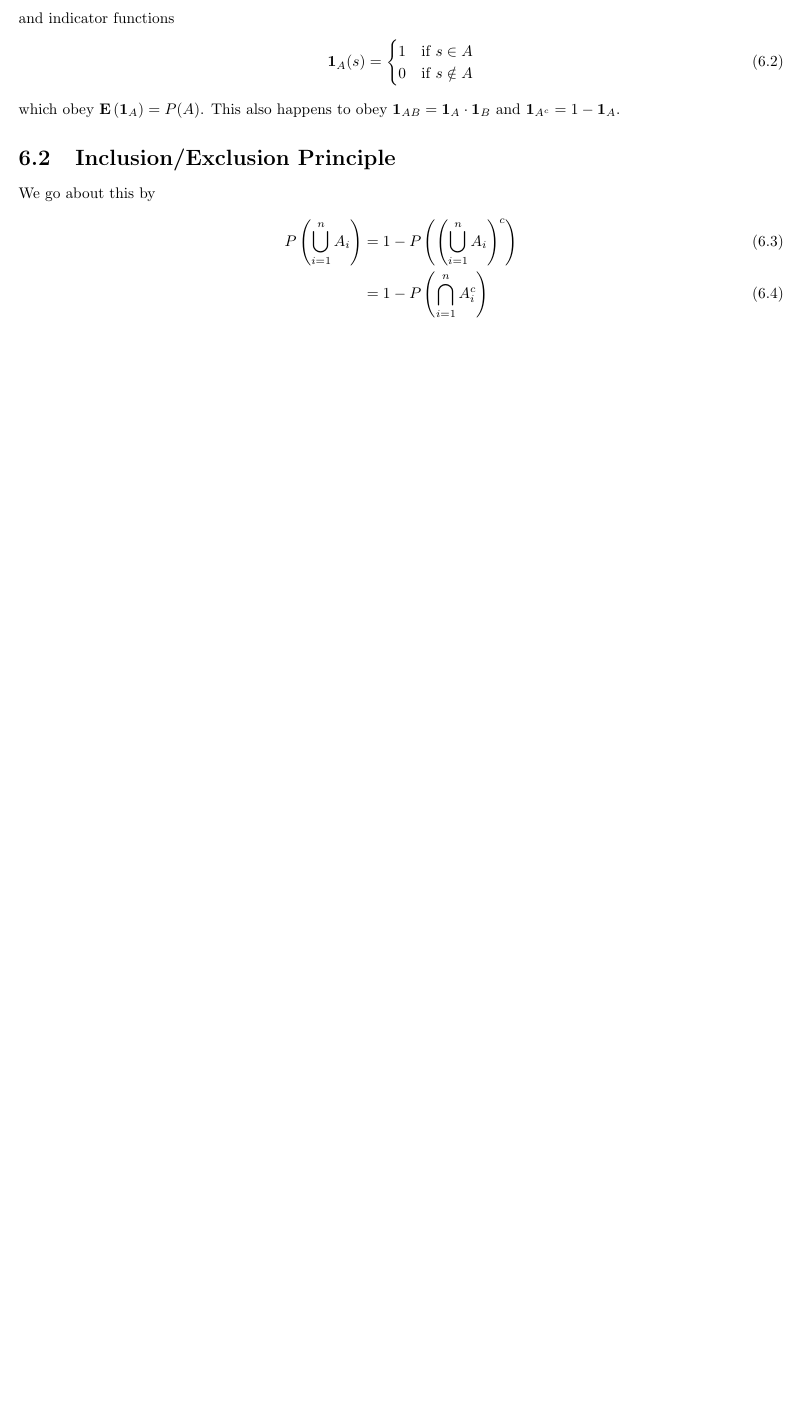
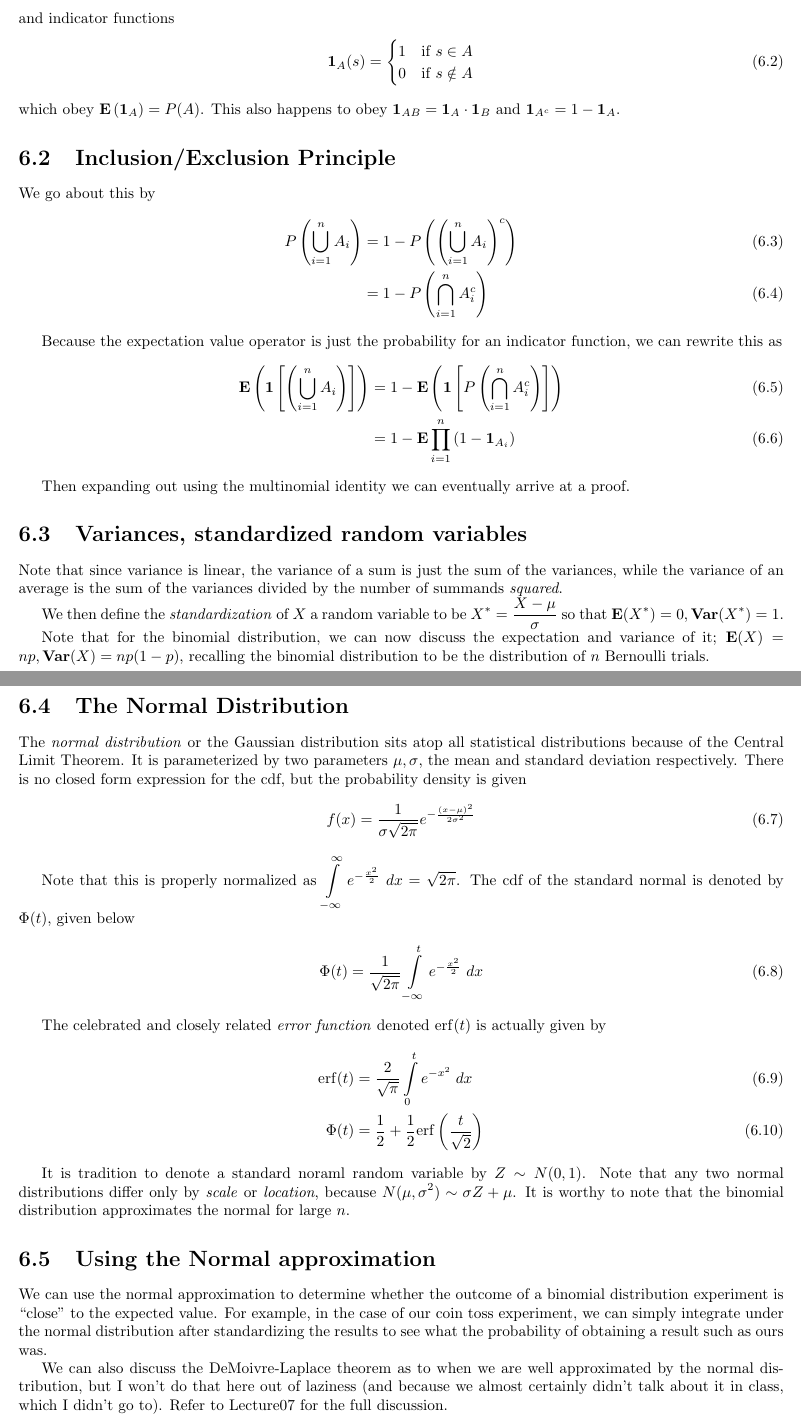
Before and after one commit to sudssm/ClassNotes, a LaTeX document (Ma3.tex): part of page 9 of 9 before the commit and two parts of pages 9 and 10 of 10 after it, the two joined at a grey line, cut so that both start at the same text, the shorter picture padded with empty space. Compiled offline with pdfLaTeX.

```diff
--- a/Ma3.tex
+++ b/Ma3.tex
@@ -236,4 +236,46 @@
     P\left( \bigcup_{i=1}^n A_i \right) &= 1 - P\left( \left( \bigcup_{i=1}^n A_i \right)^c \right)\\
     &= 1 - P\left( \bigcap_{i=1}^n A_i^c \right)
 \end{align}
+
+Because the expectation value operator is just the probability for an indicator function, we can rewrite this as
+\begin{align}
+    \mathbf{E}\left(\mathbf{1}\left[\left( \bigcup_{i=1}^n A_i \right)\right]\right) &= 1 - \mathbf{E}\left( \mathbf{1}\left[ P\left( \bigcap_{i=1}^n A_i^c \right) \right] \right)\\
+    &= 1 - \mathbf{E}\prod_{i=1}^n\left( 1 - \mathbf{1}_{A_i} \right)
+\end{align}
+
+Then expanding out using the multinomial identity we can eventually arrive at a proof.
+
+\section{Variances, standardized random variables}
+
+Note that since variance is linear, the variance of a sum is just the sum of the variances, while the variance of an average is the sum of the variances divided by the number of summands \emph{squared}.
+
+We then define the \emph{standardization} of $X$ a random variable to be $X^* = \frac{X - \mu}{\sigma}$ so that $\mathbf{E}(X^*) = 0, \mathbf{Var}(X^*) = 1$.
+
+Note that for the binomial distribution, we can now discuss the expectation and variance of it; $\mathbf{E}(X) = np, \mathbf{Var}(X) = np(1-p)$, recalling the binomial distribution to be the distribution of $n$ Bernoulli trials.
+
+\section{The Normal Distribution}
+
+The \emph{normal distribution} or the Gaussian distribution sits atop all statistical distributions because of the Central Limit Theorem. It is parameterized by two parameters $\mu, \sigma$, the mean and standard deviation respectively. There is no closed form expression for the cdf, but the probability density is given
+\begin{align}
+    f(x) = \frac{1}{\sigma\sqrt{2\pi}} e^{-\frac{(x-\mu)^2}{2\sigma^2}}
+\end{align}
+
+Note that this is properly normalized as $\int\limits_{-\infty}^{\infty}e^{-\frac{x^2}{2}}\;dx = \sqrt{2\pi}$. The cdf of the standard normal is denoted by $\Phi(t)$, given below
+\begin{align}
+    \Phi(t) = \frac{1}{\sqrt{2\pi}}\int\limits_{-\infty}^{t}e^{-\frac{x^2}{2}}\;dx
+\end{align}
+
+The celebrated and closely related \emph{error function} denoted $\mathrm{erf}(t)$ is actually given by
+\begin{align}
+    \mathrm{erf}(t) &= \frac{2}{\sqrt{\pi}}\int\limits_{0}^{t}e^{-x^2}\;dx\\
+    \Phi(t) &= \frac{1}{2} + \frac{1}{2}\mathrm{erf}\left( \frac{t}{\sqrt{2}} \right)
+\end{align}
+
+It is tradition to denote a standard noraml random variable by $Z \sim N(0,1)$. Note that any two normal distributions differ only by \emph{scale} or \emph{location}, because $N(\mu, \sigma^2) \sim \sigma Z + \mu$. It is worthy to note that the binomial distribution approximates the normal for large $n$.
+
+\section{Using the Normal approximation}
+
+We can use the normal approximation to determine whether the outcome of a binomial distribution experiment is ``close'' to the expected value. For example, in the case of our coin toss experiment, we can simply integrate under the normal distribution after standardizing the results to see what the probability of obtaining a result such as ours was.
+
+We can also discuss the DeMoivre-Laplace theorem as to when we are well approximated by the normal distribution, but I won't do that here out of laziness (and because we almost certainly didn't talk about it in class, which I didn't go to). Refer to Lecture07 for the full discussion.
 \end{document}
```
Also changed, not shown: Ma3.pdf, README.md (added), 4 other files.
